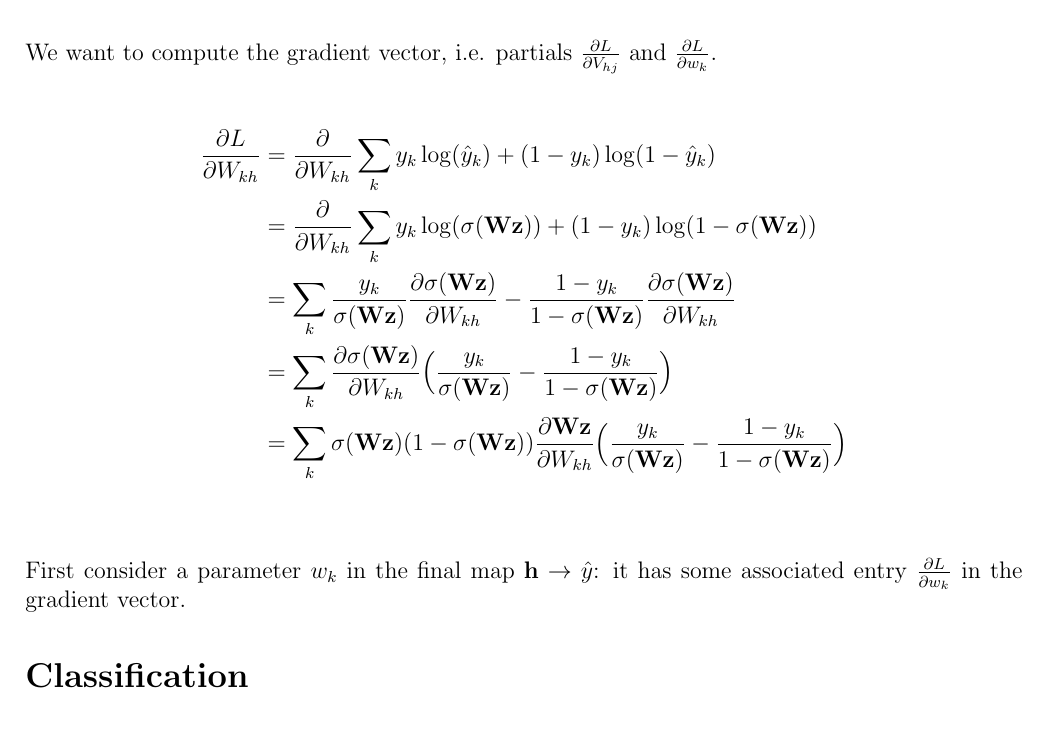
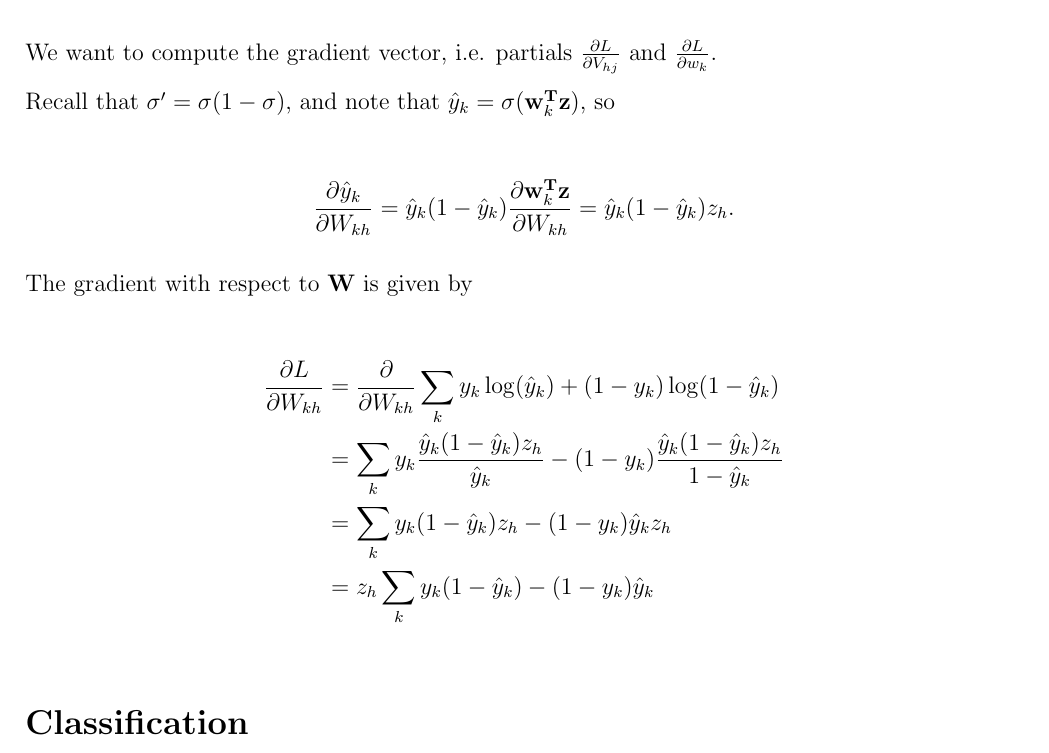
Before and after one commit to dandavison/mathematics, a LaTeX document (machine-learning.tex): part of page 3 of 16, cut so that both start at the same text. Compiled offline with pdfLaTeX.

Commit message:
Simplify derivation of gradient w.r.t. final weights

```diff
--- a/machine-learning.tex
+++ b/machine-learning.tex
@@ -129,26 +129,26 @@ So the objective function is $L({\hat \y}(\z(\x)))$, or
   \x \xrightarrow{\mat V} \z \xrightarrow{\mat W} \hat \y \rightarrow L
 \end{align*}
 
-We want to compute the gradient vector, i.e. partials $\partiald{L}{V_{hj}}$ and
-$\partiald{L}{w_k}$.
+We want to compute the gradient vector, i.e. partials $\partiald{L}{V_{hj}}$
+and $\partiald{L}{w_k}$.
+
+Recall that $\sigma' = \sigma (1 - \sigma)$, and note that
+$\haty_k = \sigma(\vec w_k^\T \z)$, so
+
+\begin{align*}
+  \partiald{\haty_k}{W_{kh}} &= \haty_k (1 - \haty_k) \partiald{\vec w_k^\T \z}{W_{kh}} = \haty_k (1 - \haty_k)z_h.
+\end{align*}
+
+The gradient with respect to $\mat W$ is given by
 
 \begin{align*}
   \partiald{L}{W_{kh}}
-  &= \partiald{}{W_{kh}} \sum_k y_k \log(\hat y_k) + (1 - y_k) \log( 1 - \hat y_k) \\
-  &= \partiald{}{W_{kh}} \sum_k y_k \log(\sigma(\mat W \z)) + (1 - y_k) \log( 1 - \sigma(\mat W \z)) \\
-  &= \sum_k
-     \frac{y_k    }{    \sigma(\mat W \z)}\partiald{\sigma(\mat W \z)}{W_{kh}} -
-     \frac{1 - y_k}{1 - \sigma(\mat W \z)}\partiald{\sigma(\mat W \z)}{W_{kh}} \\
-  &= \sum_k \partiald{\sigma(\mat W \z)}{W_{kh}} \Big(
-     \frac{y_k    }{    \sigma(\mat W \z)} -
-     \frac{1 - y_k}{1 - \sigma(\mat W \z)}   \Big) \\
-  &= \sum_k \sigma(\mat W \z)(1 - \sigma(\mat W \z)) \partiald{\mat W \z}{W_{kh}} \Big(
-     \frac{y_k    }{    \sigma(\mat W \z)} -
-     \frac{1 - y_k}{1 - \sigma(\mat W \z)}   \Big) \\
+  &= \partiald{}{W_{kh}} \sum_k y_k \log(\haty_k) + (1 - y_k) \log( 1 - \haty_k) \\
+  &= \sum_k y_k      \frac{ \haty_k (1 - \haty_k)z_h }{ \haty_k } -
+           (1 - y_k) \frac{ \haty_k (1 - \haty_k)z_h}{ 1 - \haty_k} \\
+  &= \sum_k y_k (1 - \haty_k)z_h - (1 - y_k) \haty_k z_h \\
+  &= z_h \sum_k y_k (1 - \haty_k) - (1 - y_k) \haty_k \\
 \end{align*}
-
-First consider a parameter $w_k$ in the final map $\vec h \to \hat y$: it has some
-associated entry $\partiald{L}{w_k}$ in the gradient vector.
 
 
 
```
